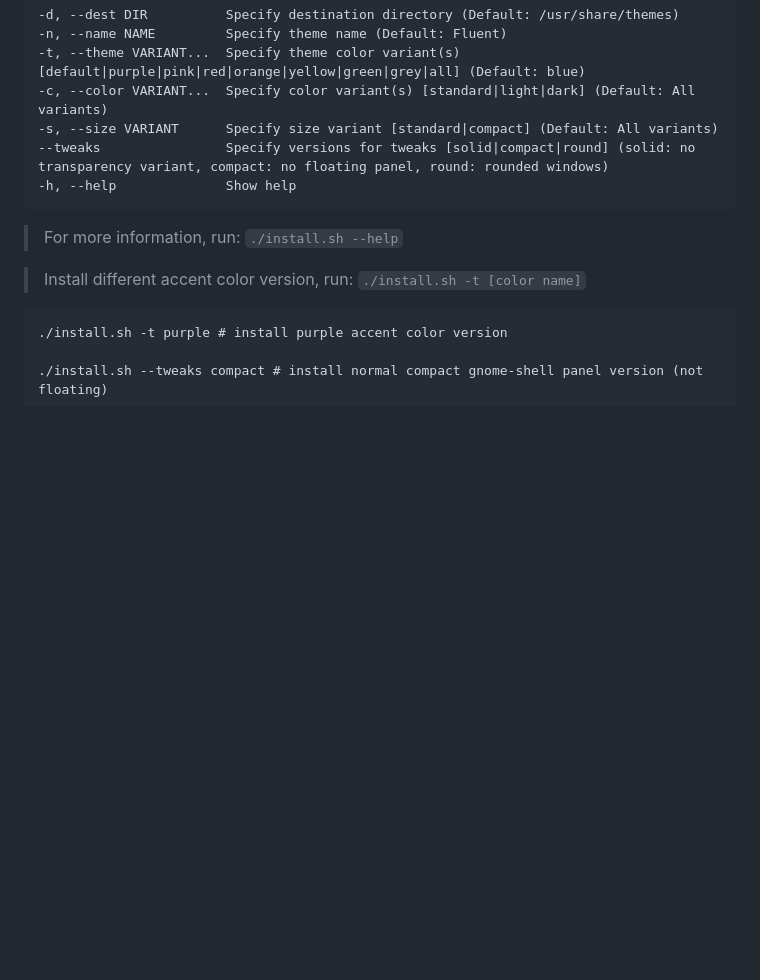
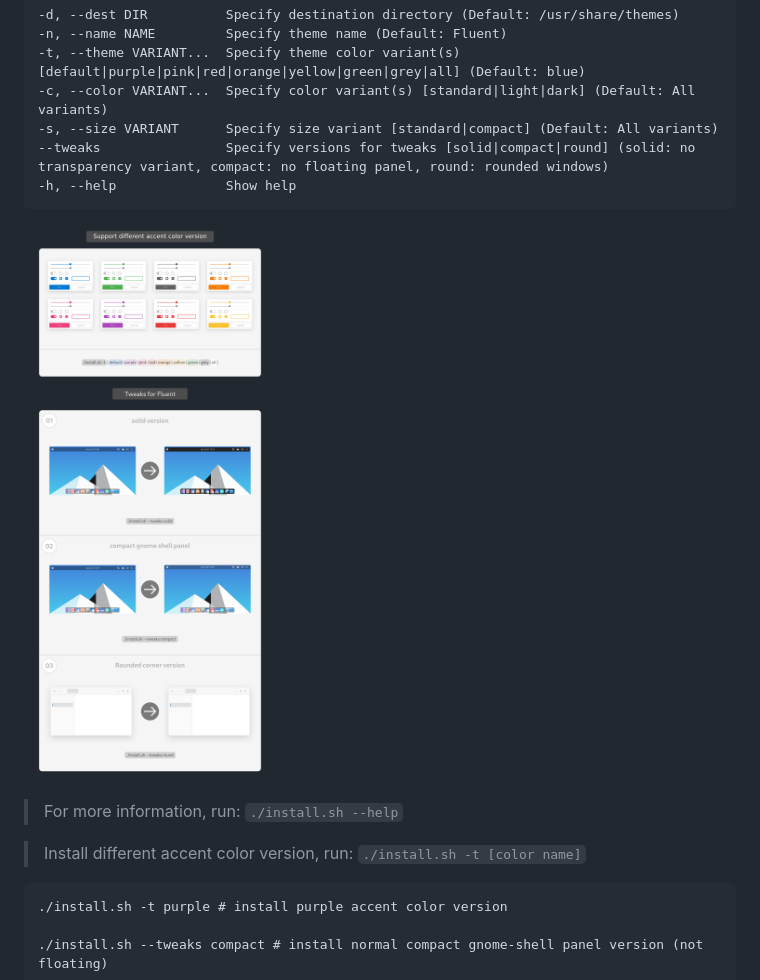
Before and after one commit to vinceliuice/Fluent-gtk-theme, a Markdown page: README.md, the part around one of its changes. Drawn GitHub-style; pictures changed too: Fluent-view.png (added); blank space fills up the shorter version.

````diff
--- a/README.md
+++ b/README.md
@@ -37,6 +37,8 @@ Run the following commands in the terminal:
 -h, --help              Show help
 ```
 
+![Fluent-view](Fluent-view.png?raw=true)
+
 > For more information, run: `./install.sh --help`
 
 > Install different accent color version, run: `./install.sh -t [color name]`
````
Also changed, not shown: other parts of README.md (+6 -6 lines), 3 other files.
